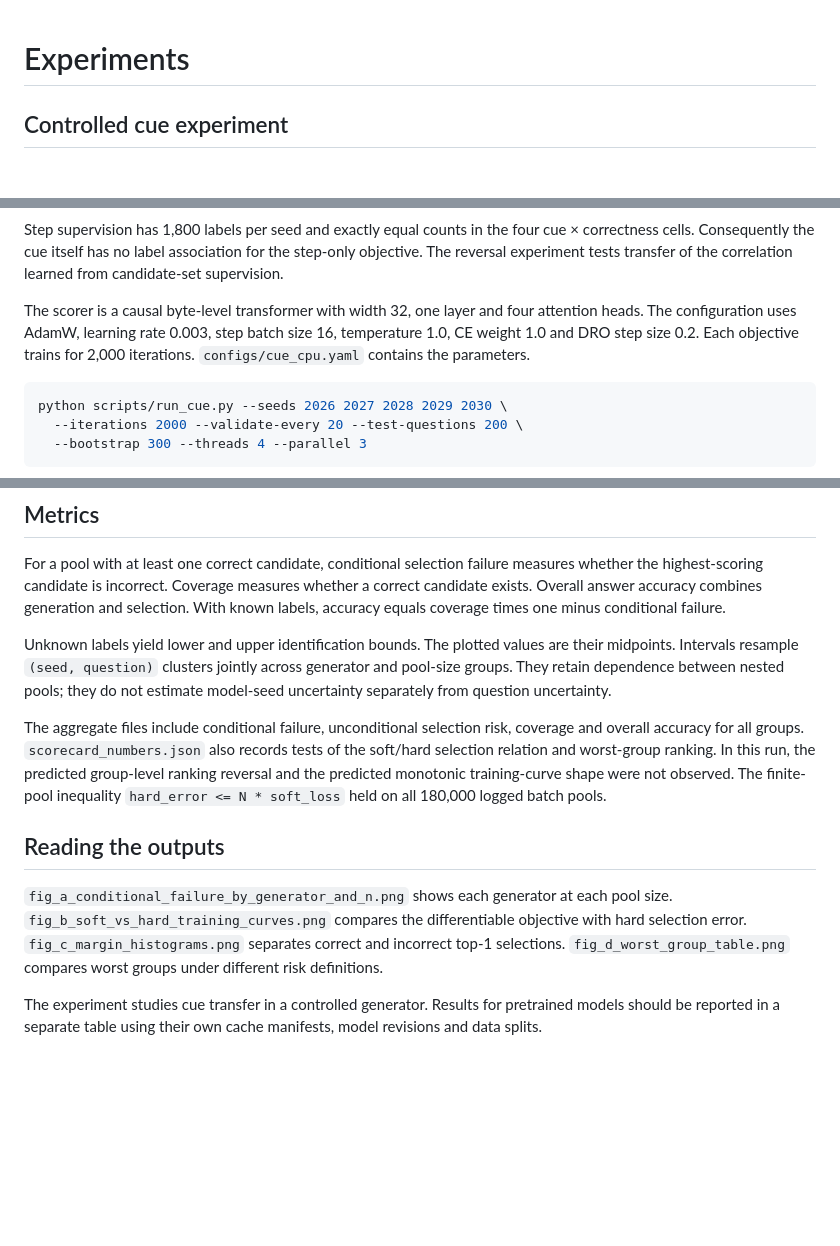
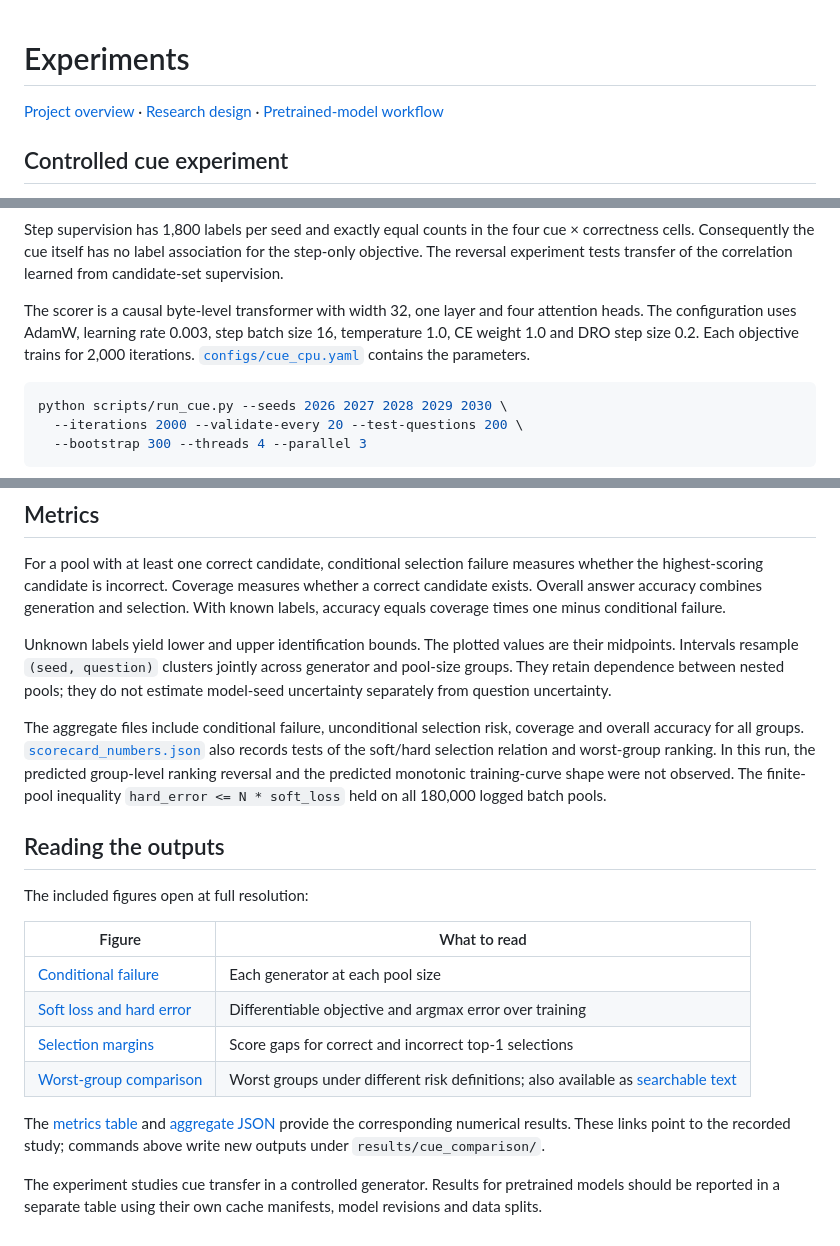
Before and after one commit to ShenkangQian/process-verifier-shift, a Markdown page: docs/experiments.md, 3 parts joined by grey strips. Drawn GitHub-style; blank space fills up the shorter version.

Commit message:
Harden math rendering and connect experiment documentation

````diff
--- a/docs/experiments.md
+++ b/docs/experiments.md
@@ -1,4 +1,6 @@
 # Experiments
+
+[Project overview](../README.md) · [Research design](research-design.md) · [Pretrained-model workflow](pretrained-workflow.md)
 
 ## Controlled cue experiment
 
@@ -15,7 +17,7 @@ The first step can carry the suffix ` (verified)`. For a generator with directio
 
 Step supervision has 1,800 labels per seed and exactly equal counts in the four cue × correctness cells. Consequently the cue itself has no label association for the step-only objective. The reversal experiment tests transfer of the correlation learned from candidate-set supervision.
 
-The scorer is a causal byte-level transformer with width 32, one layer and four attention heads. The configuration uses AdamW, learning rate 0.003, step batch size 16, temperature 1.0, CE weight 1.0 and DRO step size 0.2. Each objective trains for 2,000 iterations. `configs/cue_cpu.yaml` contains the parameters.
+The scorer is a causal byte-level transformer with width 32, one layer and four attention heads. The configuration uses AdamW, learning rate 0.003, step batch size 16, temperature 1.0, CE weight 1.0 and DRO step size 0.2. Each objective trains for 2,000 iterations. [`configs/cue_cpu.yaml`](../configs/cue_cpu.yaml) contains the parameters.
 
 ```bash
 python scripts/run_cue.py --seeds 2026 2027 2028 2029 2030 \
@@ -43,10 +45,19 @@ For a pool with at least one correct candidate, conditional selection failure me
 
 Unknown labels yield lower and upper identification bounds. The plotted values are their midpoints. Intervals resample `(seed, question)` clusters jointly across generator and pool-size groups. They retain dependence between nested pools; they do not estimate model-seed uncertainty separately from question uncertainty.
 
-The aggregate files include conditional failure, unconditional selection risk, coverage and overall accuracy for all groups. `scorecard_numbers.json` also records tests of the soft/hard selection relation and worst-group ranking. In this run, the predicted group-level ranking reversal and the predicted monotonic training-curve shape were not observed. The finite-pool inequality `hard_error <= N * soft_loss` held on all 180,000 logged batch pools.
+The aggregate files include conditional failure, unconditional selection risk, coverage and overall accuracy for all groups. [`scorecard_numbers.json`](../results/cue-study/tables/scorecard_numbers.json) also records tests of the soft/hard selection relation and worst-group ranking. In this run, the predicted group-level ranking reversal and the predicted monotonic training-curve shape were not observed. The finite-pool inequality `hard_error <= N * soft_loss` held on all 180,000 logged batch pools.
 
 ## Reading the outputs
 
-`fig_a_conditional_failure_by_generator_and_n.png` shows each generator at each pool size. `fig_b_soft_vs_hard_training_curves.png` compares the differentiable objective with hard selection error. `fig_c_margin_histograms.png` separates correct and incorrect top-1 selections. `fig_d_worst_group_table.png` compares worst groups under different risk definitions.
+The included figures open at full resolution:
+
+| Figure | What to read |
+|---|---|
+| [Conditional failure](../results/cue-study/figures/fig_a_conditional_failure_by_generator_and_n.png) | Each generator at each pool size |
+| [Soft loss and hard error](../results/cue-study/figures/fig_b_soft_vs_hard_training_curves.png) | Differentiable objective and argmax error over training |
+| [Selection margins](../results/cue-study/figures/fig_c_margin_histograms.png) | Score gaps for correct and incorrect top-1 selections |
+| [Worst-group comparison](../results/cue-study/figures/fig_d_worst_group_table.png) | Worst groups under different risk definitions; also available as [searchable text](../results/cue-study/tables/worst_groups.txt) |
+
+The [metrics table](../results/cue-study/tables/metrics.csv) and [aggregate JSON](../results/cue-study/aggregate.json) provide the corresponding numerical results. These links point to the recorded study; commands above write new outputs under `results/cue_comparison/`.
 
 The experiment studies cue transfer in a controlled generator. Results for pretrained models should be reported in a separate table using their own cache manifests, model revisions and data splits.
````
Also changed, not shown: docs/pretrained-workflow.md (+5 -3 lines), docs/research-design.md (+4 -2 lines).
